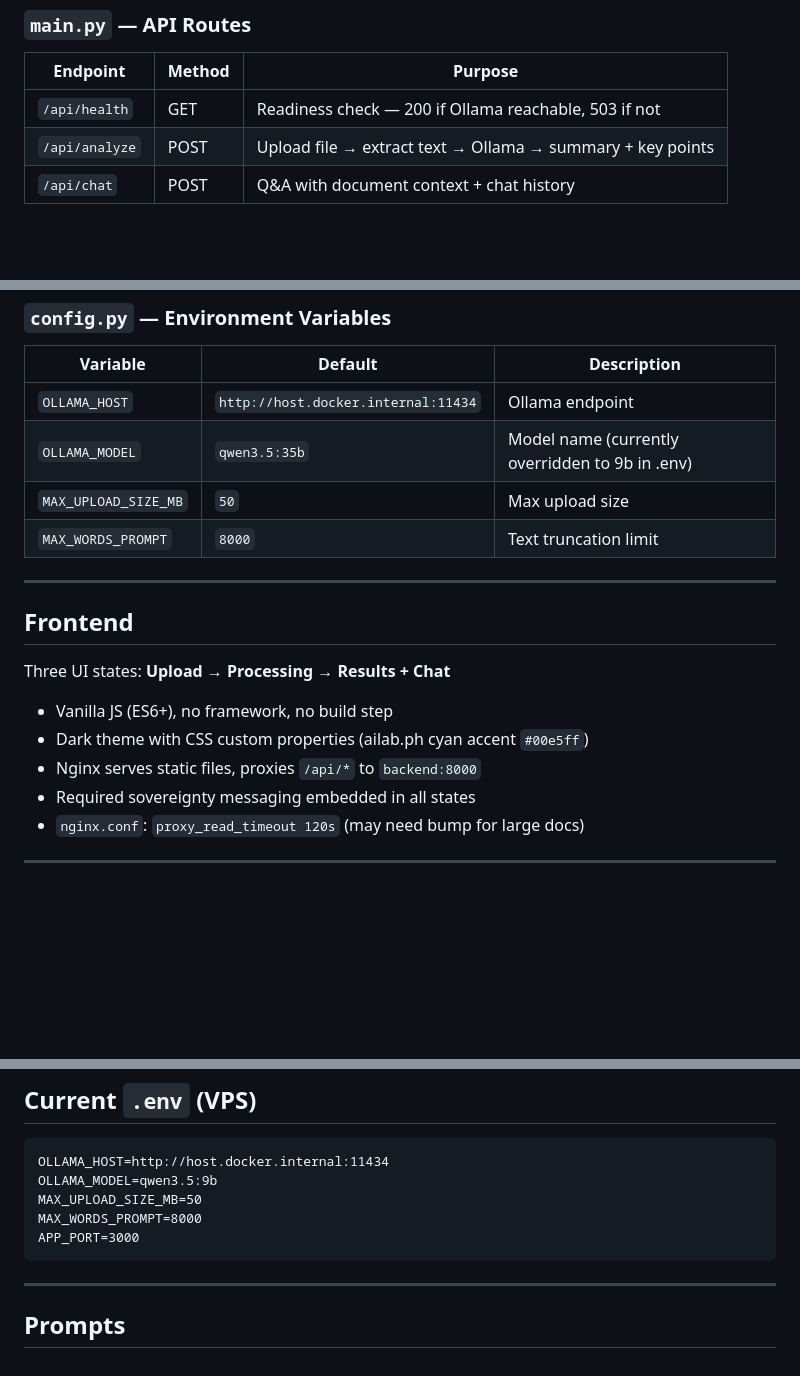
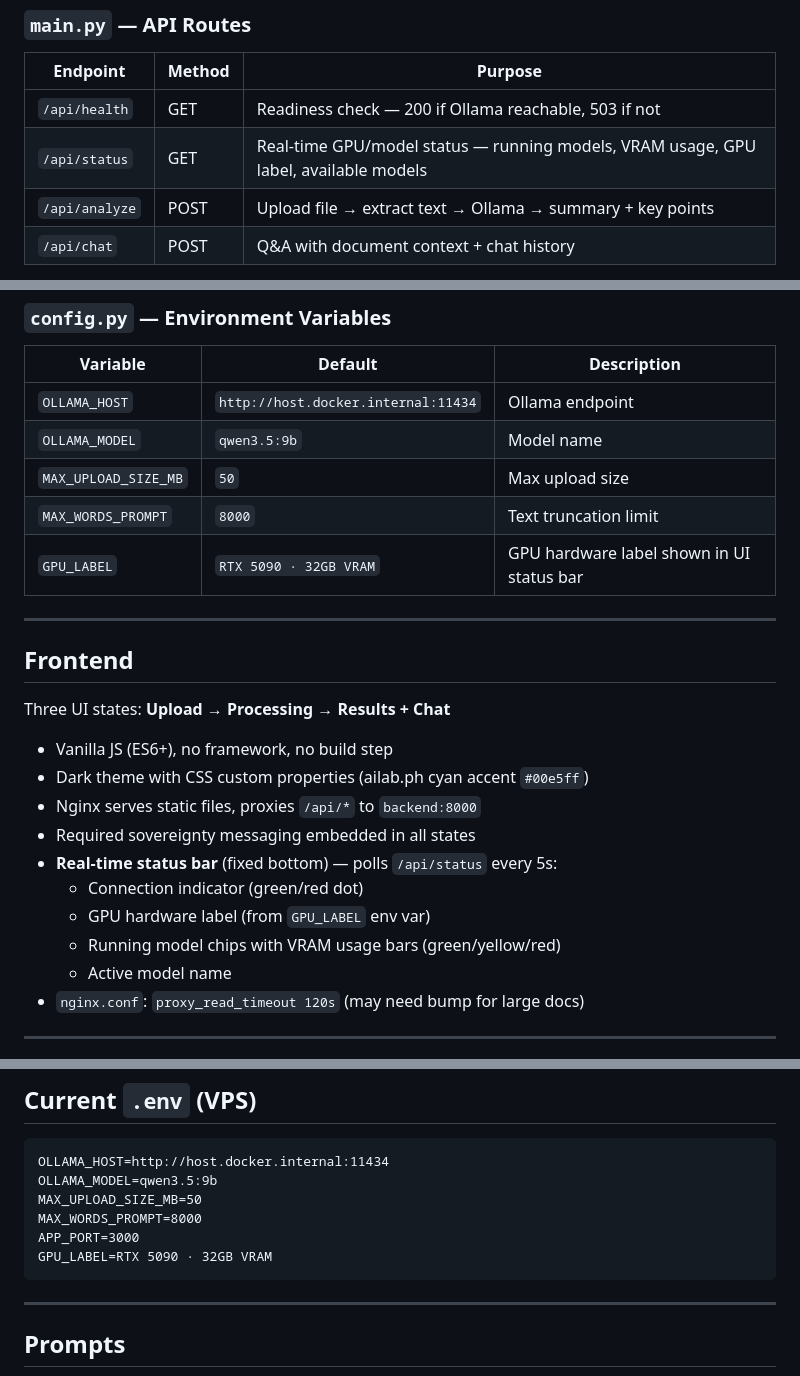
Before and after one commit to ailabph/vault-docs, a Markdown page: skills/vault-doc-expert.md, 3 parts joined by grey strips. GitHub-like rendering; blank space fills up the shorter version.

````diff
--- a/skills/vault-doc-expert.md
+++ b/skills/vault-doc-expert.md
@@ -79,6 +79,7 @@ Bound to `0.0.0.0` so Docker containers can reach it via `host.docker.internal:1
 | Endpoint | Method | Purpose |
 |---|---|---|
 | `/api/health` | GET | Readiness check — 200 if Ollama reachable, 503 if not |
+| `/api/status` | GET | Real-time GPU/model status — running models, VRAM usage, GPU label, available models |
 | `/api/analyze` | POST | Upload file → extract text → Ollama → summary + key points |
 | `/api/chat` | POST | Q&A with document context + chat history |
 
@@ -111,9 +112,10 @@ Error codes: 400 (bad input), 404 (session not found), 413 (file too large), 503
 | Variable | Default | Description |
 |---|---|---|
 | `OLLAMA_HOST` | `http://host.docker.internal:11434` | Ollama endpoint |
-| `OLLAMA_MODEL` | `qwen3.5:35b` | Model name (currently overridden to 9b in .env) |
+| `OLLAMA_MODEL` | `qwen3.5:9b` | Model name |
 | `MAX_UPLOAD_SIZE_MB` | `50` | Max upload size |
 | `MAX_WORDS_PROMPT` | `8000` | Text truncation limit |
+| `GPU_LABEL` | `RTX 5090 · 32GB VRAM` | GPU hardware label shown in UI status bar |
 
 ---
 
@@ -125,6 +127,11 @@ Three UI states: **Upload** → **Processing** → **Results + Chat**
 - Dark theme with CSS custom properties (ailab.ph cyan accent `#00e5ff`)
 - Nginx serves static files, proxies `/api/*` to `backend:8000`
 - Required sovereignty messaging embedded in all states
+- **Real-time status bar** (fixed bottom) — polls `/api/status` every 5s:
+  - Connection indicator (green/red dot)
+  - GPU hardware label (from `GPU_LABEL` env var)
+  - Running model chips with VRAM usage bars (green/yellow/red)
+  - Active model name
 - `nginx.conf`: `proxy_read_timeout 120s` (may need bump for large docs)
 
 ---
@@ -163,6 +170,7 @@ OLLAMA_MODEL=qwen3.5:9b
 MAX_UPLOAD_SIZE_MB=50
 MAX_WORDS_PROMPT=8000
 APP_PORT=3000
+GPU_LABEL=RTX 5090 · 32GB VRAM
 ```
 
 ---
````
Also changed, not shown: README.md (+17 -11 lines).
